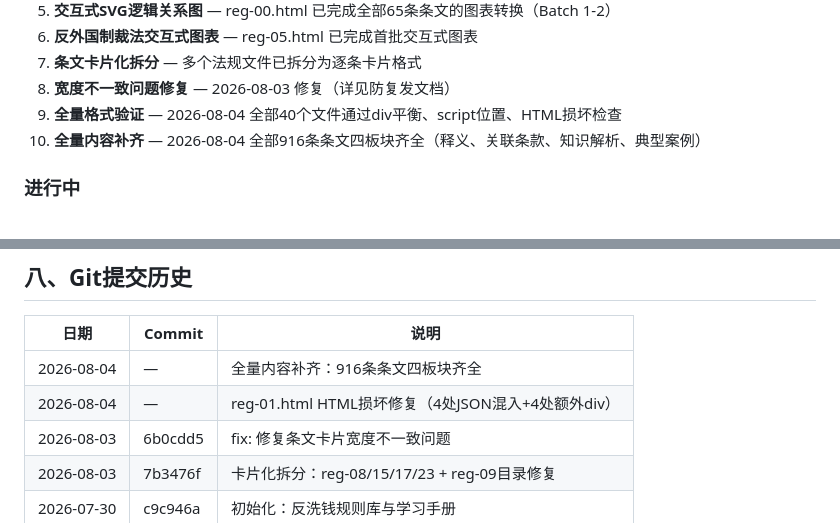
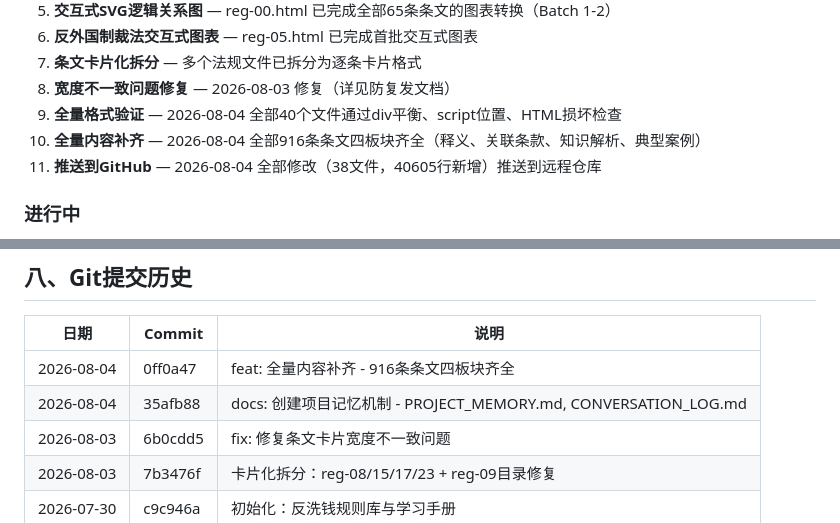
Before and after one commit to beanblue/aml-study-guide, a Markdown page: PROJECT_MEMORY.md, 2 parts joined by grey strips. GitHub-like rendering.

```diff
--- a/PROJECT_MEMORY.md
+++ b/PROJECT_MEMORY.md
@@ -77,6 +77,7 @@ aml-study-guide/
 8. **宽度不一致问题修复** — 2026-08-03 修复（详见防复发文档）
 9. **全量格式验证** — 2026-08-04 全部40个文件通过div平衡、script位置、HTML损坏检查
 10. **全量内容补齐** — 2026-08-04 全部916条条文四板块齐全（释义、关联条款、知识解析、典型案例）
+11. **推送到GitHub** — 2026-08-04 全部修改（38文件，40605行新增）推送到远程仓库
 
 ### 进行中
 1. **典型案例补充** — 915条条文的典型案例仍为"待补充"占位，需逐条补充真实案例
@@ -250,8 +251,8 @@ console.log('In container: ' + inContainer + '/' + allCards.length);
 
 | 日期 | Commit | 说明 |
 |------|--------|------|
-| 2026-08-04 | — | 全量内容补齐：916条条文四板块齐全 |
-| 2026-08-04 | — | reg-01.html HTML损坏修复（4处JSON混入+4处额外div） |
+| 2026-08-04 | 0ff0a47 | feat: 全量内容补齐 - 916条条文四板块齐全 |
+| 2026-08-04 | 35afb88 | docs: 创建项目记忆机制 - PROJECT_MEMORY.md, CONVERSATION_LOG.md |
 | 2026-08-03 | 6b0cdd5 | fix: 修复条文卡片宽度不一致问题 |
 | 2026-08-03 | 7b3476f | 卡片化拆分：reg-08/15/17/23 + reg-09目录修复 |
 | 2026-07-30 | c9c946a | 初始化：反洗钱规则库与学习手册 |
```
Also changed, not shown: CONVERSATION_LOG.md (+21 -0 lines).
